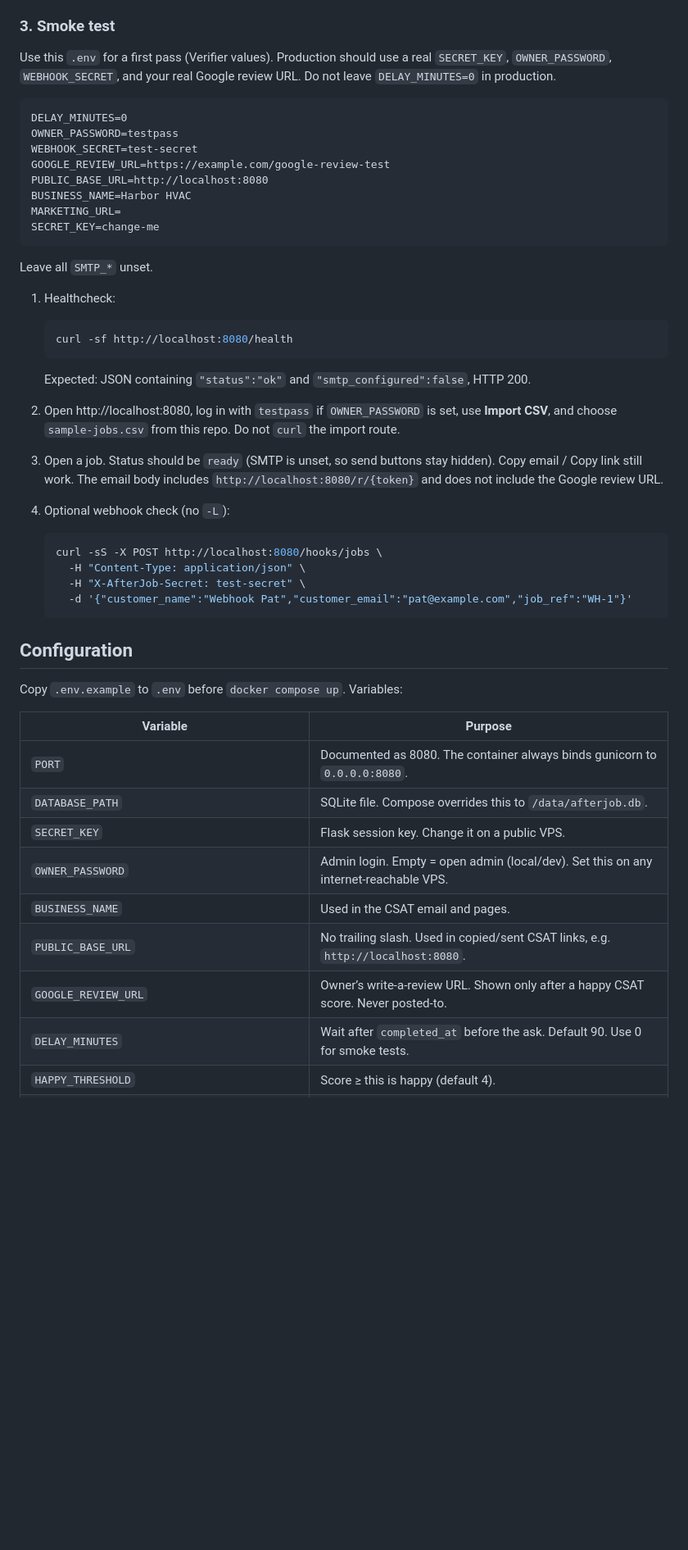
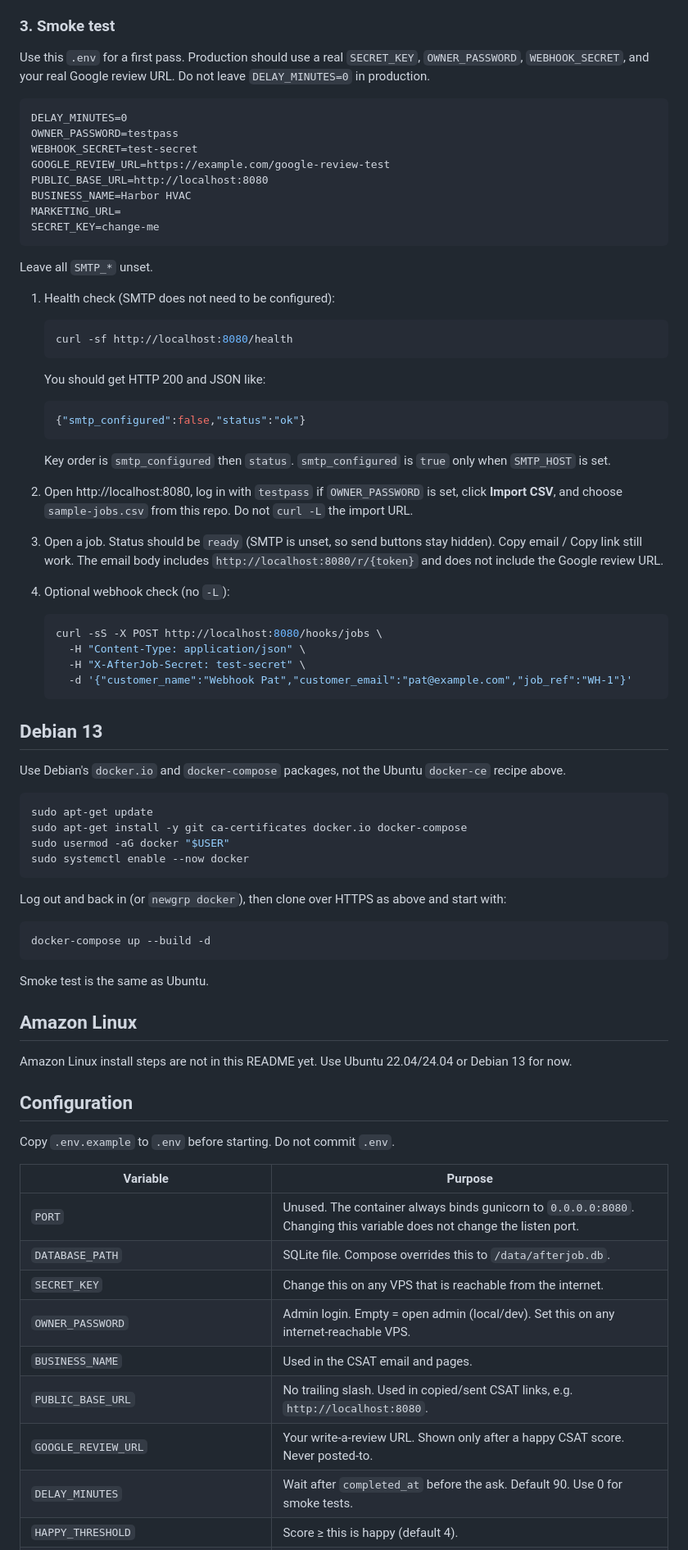
Before and after one commit to aidendify/afterjob, a Markdown page: README.md, the part around one of its changes. Shown at 82% size. Rendered like a GitHub page; blank space fills up the shorter version.

````diff
--- a/README.md
+++ b/README.md
@@ -70,7 +70,7 @@ The app binds `0.0.0.0:8080` in the container. Compose maps host `8080:8080`. SQ
 
 ### 3. Smoke test
 
-Use this `.env` for a first pass (Verifier values). Production should use a real `SECRET_KEY`, `OWNER_PASSWORD`, `WEBHOOK_SECRET`, and your real Google review URL. Do not leave `DELAY_MINUTES=0` in production.
+Use this `.env` for a first pass. Production should use a real `SECRET_KEY`, `OWNER_PASSWORD`, `WEBHOOK_SECRET`, and your real Google review URL. Do not leave `DELAY_MINUTES=0` in production.
 
 ```
 DELAY_MINUTES=0
@@ -85,15 +85,21 @@ SECRET_KEY=change-me
 
 Leave all `SMTP_*` unset.
 
-1. Healthcheck:
+1. Health check (SMTP does not need to be configured):
 
    ```bash
    curl -sf http://localhost:8080/health
    ```
 
-   Expected: JSON containing `"status":"ok"` and `"smtp_configured":false`, HTTP 200.
+   You should get HTTP 200 and JSON like:
 
-2. Open http://localhost:8080, log in with `testpass` if `OWNER_PASSWORD` is set, use **Import CSV**, and choose `sample-jobs.csv` from this repo. Do not `curl` the import route.
+   ```json
+   {"smtp_configured":false,"status":"ok"}
+   ```
+
+   Key order is `smtp_configured` then `status`. `smtp_configured` is `true` only when `SMTP_HOST` is set.
+
+2. Open http://localhost:8080, log in with `testpass` if `OWNER_PASSWORD` is set, click **Import CSV**, and choose `sample-jobs.csv` from this repo. Do not `curl -L` the import URL.
 
 3. Open a job. Status should be `ready` (SMTP is unset, so send buttons stay hidden). Copy email / Copy link still work. The email body includes `http://localhost:8080/r/{token}` and does not include the Google review URL.
 
@@ -106,19 +112,42 @@ Leave all `SMTP_*` unset.
      -d '{"customer_name":"Webhook Pat","customer_email":"pat@example.com","job_ref":"WH-1"}'
    ```
 
+## Debian 13
+
+Use Debian's `docker.io` and `docker-compose` packages, not the Ubuntu `docker-ce` recipe above.
+
+```bash
+sudo apt-get update
+sudo apt-get install -y git ca-certificates docker.io docker-compose
+sudo usermod -aG docker "$USER"
+sudo systemctl enable --now docker
+```
+
+Log out and back in (or `newgrp docker`), then clone over HTTPS as above and start with:
+
+```bash
+docker-compose up --build -d
+```
+
+Smoke test is the same as Ubuntu.
+
+## Amazon Linux
+
+Amazon Linux install steps are not in this README yet. Use Ubuntu 22.04/24.04 or Debian 13 for now.
+
 ## Configuration
 
-Copy `.env.example` to `.env` before `docker compose up`. Variables:
+Copy `.env.example` to `.env` before starting. Do not commit `.env`.
 
 | Variable | Purpose |
 | --- | --- |
-| `PORT` | Documented as 8080. The container always binds gunicorn to `0.0.0.0:8080`. |
+| `PORT` | Unused. The container always binds gunicorn to `0.0.0.0:8080`. Changing this variable does not change the listen port. |
 | `DATABASE_PATH` | SQLite file. Compose overrides this to `/data/afterjob.db`. |
-| `SECRET_KEY` | Flask session key. Change it on a public VPS. |
+| `SECRET_KEY` | Change this on any VPS that is reachable from the internet. |
 | `OWNER_PASSWORD` | Admin login. Empty = open admin (local/dev). Set this on any internet-reachable VPS. |
 | `BUSINESS_NAME` | Used in the CSAT email and pages. |
 | `PUBLIC_BASE_URL` | No trailing slash. Used in copied/sent CSAT links, e.g. `http://localhost:8080`. |
-| `GOOGLE_REVIEW_URL` | Owner’s write-a-review URL. Shown only after a happy CSAT score. Never posted-to. |
+| `GOOGLE_REVIEW_URL` | Your write-a-review URL. Shown only after a happy CSAT score. Never posted-to. |
 | `DELAY_MINUTES` | Wait after `completed_at` before the ask. Default 90. Use 0 for smoke tests. |
 | `HAPPY_THRESHOLD` | Score ≥ this is happy (default 4). |
 | `WEBHOOK_SECRET` | Auth for `POST /hooks/jobs`. Empty → webhook returns 403. |
````
Also changed, not shown: other parts of README.md (+36 -34 lines), LISTING.md (added, +15 -0 lines).
